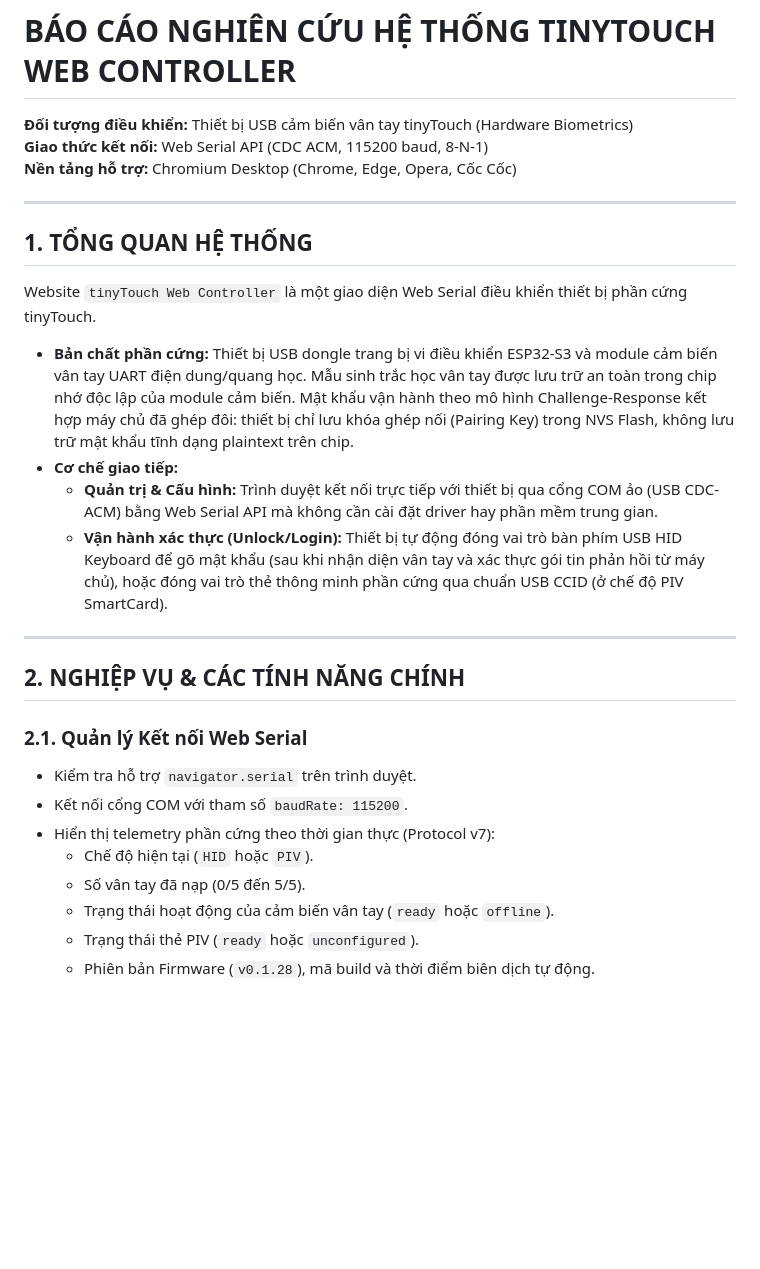
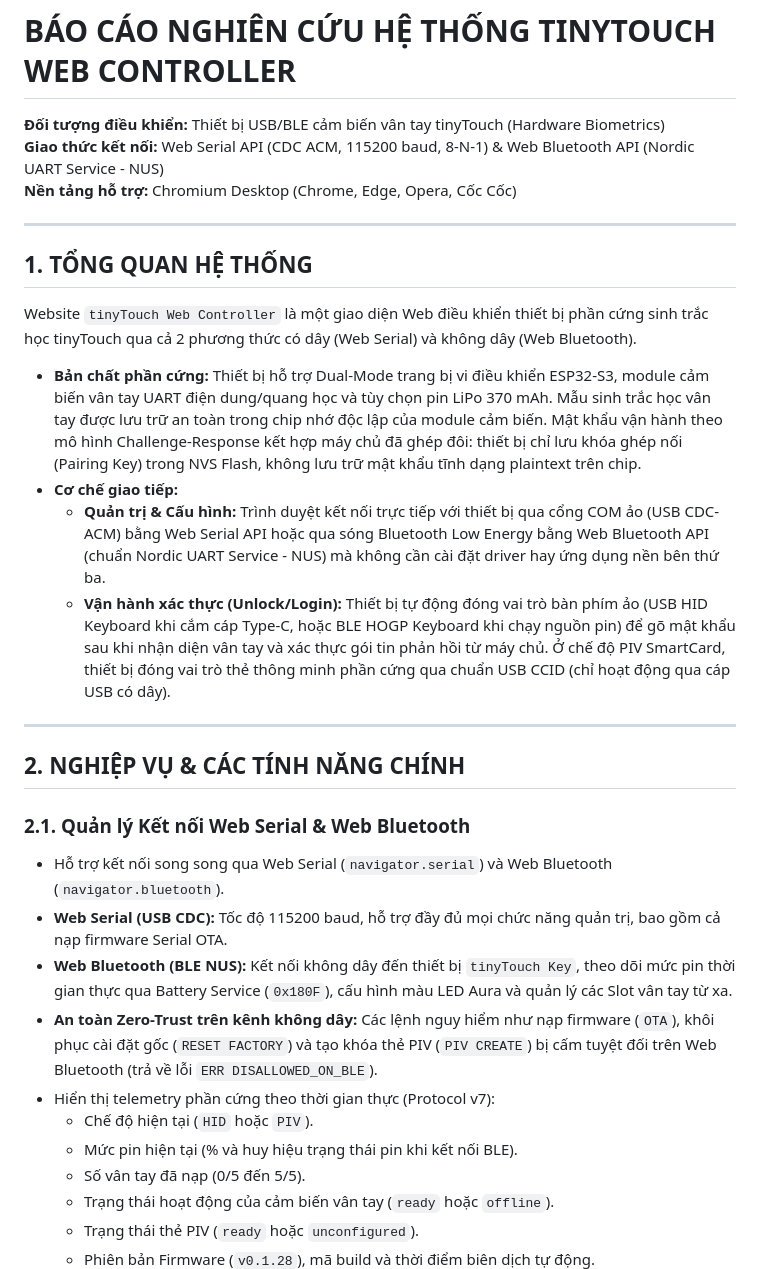
Before and after one commit to minhnkt/tiny-touch, a Markdown page: docs/BAO_CAO_NGHIEP_VU.md, the part around the change. Drawn GitHub-style; blank space fills up the shorter version.

```diff
--- a/docs/BAO_CAO_NGHIEP_VU.md
+++ b/docs/BAO_CAO_NGHIEP_VU.md
@@ -1,27 +1,30 @@
 # BÁO CÁO NGHIÊN CỨU HỆ THỐNG TINYTOUCH WEB CONTROLLER
 
-**Đối tượng điều khiển:** Thiết bị USB cảm biến vân tay tinyTouch (Hardware Biometrics)
-**Giao thức kết nối:** Web Serial API (CDC ACM, 115200 baud, 8-N-1)
+**Đối tượng điều khiển:** Thiết bị USB/BLE cảm biến vân tay tinyTouch (Hardware Biometrics)
+**Giao thức kết nối:** Web Serial API (CDC ACM, 115200 baud, 8-N-1) & Web Bluetooth API (Nordic UART Service - NUS)
 **Nền tảng hỗ trợ:** Chromium Desktop (Chrome, Edge, Opera, Cốc Cốc)
 
 ---
 
 ## 1. TỔNG QUAN HỆ THỐNG
-Website `tinyTouch Web Controller` là một giao diện Web Serial điều khiển thiết bị phần cứng tinyTouch.
-- **Bản chất phần cứng:** Thiết bị USB dongle trang bị vi điều khiển ESP32-S3 và module cảm biến vân tay UART điện dung/quang học. Mẫu sinh trắc học vân tay được lưu trữ an toàn trong chip nhớ độc lập của module cảm biến. Mật khẩu vận hành theo mô hình Challenge-Response kết hợp máy chủ đã ghép đôi: thiết bị chỉ lưu khóa ghép nối (Pairing Key) trong NVS Flash, không lưu trữ mật khẩu tĩnh dạng plaintext trên chip.
+Website `tinyTouch Web Controller` là một giao diện Web điều khiển thiết bị phần cứng sinh trắc học tinyTouch qua cả 2 phương thức có dây (Web Serial) và không dây (Web Bluetooth).
+- **Bản chất phần cứng:** Thiết bị hỗ trợ Dual-Mode trang bị vi điều khiển ESP32-S3, module cảm biến vân tay UART điện dung/quang học và tùy chọn pin LiPo 370 mAh. Mẫu sinh trắc học vân tay được lưu trữ an toàn trong chip nhớ độc lập của module cảm biến. Mật khẩu vận hành theo mô hình Challenge-Response kết hợp máy chủ đã ghép đôi: thiết bị chỉ lưu khóa ghép nối (Pairing Key) trong NVS Flash, không lưu trữ mật khẩu tĩnh dạng plaintext trên chip.
 - **Cơ chế giao tiếp:**
-  - **Quản trị & Cấu hình:** Trình duyệt kết nối trực tiếp với thiết bị qua cổng COM ảo (USB CDC-ACM) bằng Web Serial API mà không cần cài đặt driver hay phần mềm trung gian.
-  - **Vận hành xác thực (Unlock/Login):** Thiết bị tự động đóng vai trò bàn phím USB HID Keyboard để gõ mật khẩu (sau khi nhận diện vân tay và xác thực gói tin phản hồi từ máy chủ), hoặc đóng vai trò thẻ thông minh phần cứng qua chuẩn USB CCID (ở chế độ PIV SmartCard).
+  - **Quản trị & Cấu hình:** Trình duyệt kết nối trực tiếp với thiết bị qua cổng COM ảo (USB CDC-ACM) bằng Web Serial API hoặc qua sóng Bluetooth Low Energy bằng Web Bluetooth API (chuẩn Nordic UART Service - NUS) mà không cần cài đặt driver hay ứng dụng nền bên thứ ba.
+  - **Vận hành xác thực (Unlock/Login):** Thiết bị tự động đóng vai trò bàn phím ảo (USB HID Keyboard khi cắm cáp Type-C, hoặc BLE HOGP Keyboard khi chạy nguồn pin) để gõ mật khẩu sau khi nhận diện vân tay và xác thực gói tin phản hồi từ máy chủ. Ở chế độ PIV SmartCard, thiết bị đóng vai trò thẻ thông minh phần cứng qua chuẩn USB CCID (chỉ hoạt động qua cáp USB có dây).
 
 ---
 
 ## 2. NGHIỆP VỤ & CÁC TÍNH NĂNG CHÍNH
 
-### 2.1. Quản lý Kết nối Web Serial
-- Kiểm tra hỗ trợ `navigator.serial` trên trình duyệt.
-- Kết nối cổng COM với tham số `baudRate: 115200`.
+### 2.1. Quản lý Kết nối Web Serial & Web Bluetooth
+- Hỗ trợ kết nối song song qua Web Serial (`navigator.serial`) và Web Bluetooth (`navigator.bluetooth`).
+- **Web Serial (USB CDC):** Tốc độ 115200 baud, hỗ trợ đầy đủ mọi chức năng quản trị, bao gồm cả nạp firmware Serial OTA.
+- **Web Bluetooth (BLE NUS):** Kết nối không dây đến thiết bị `tinyTouch Key`, theo dõi mức pin thời gian thực qua Battery Service (`0x180F`), cấu hình màu LED Aura và quản lý các Slot vân tay từ xa.
+- **An toàn Zero-Trust trên kênh không dây:** Các lệnh nguy hiểm như nạp firmware (`OTA`), khôi phục cài đặt gốc (`RESET FACTORY`) và tạo khóa thẻ PIV (`PIV CREATE`) bị cấm tuyệt đối trên Web Bluetooth (trả về lỗi `ERR DISALLOWED_ON_BLE`).
 - Hiển thị telemetry phần cứng theo thời gian thực (Protocol v7):
   - Chế độ hiện tại (`HID` hoặc `PIV`).
+  - Mức pin hiện tại (% và huy hiệu trạng thái pin khi kết nối BLE).
   - Số vân tay đã nạp (0/5 đến 5/5).
   - Trạng thái hoạt động của cảm biến vân tay (`ready` hoặc `offline`).
   - Trạng thái thẻ PIV (`ready` hoặc `unconfigured`).
```
Also changed, not shown: docs/BUILD_AND_FLASH.md (+3 -1 lines), docs/HARDWARE.md (+19 -1 lines).
